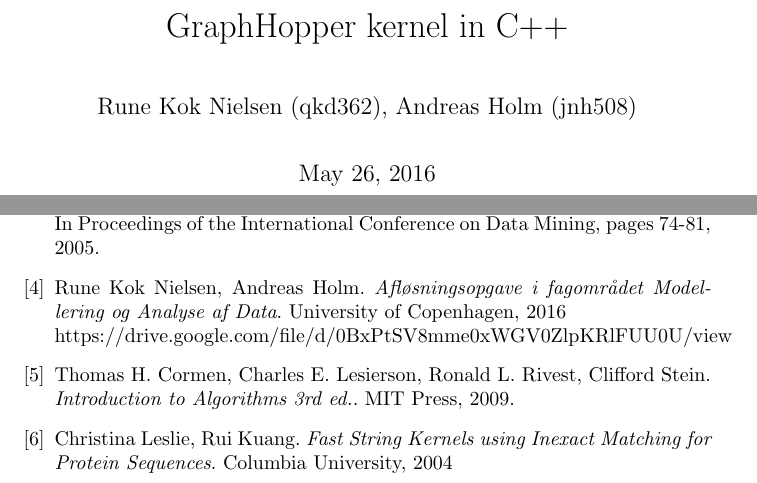
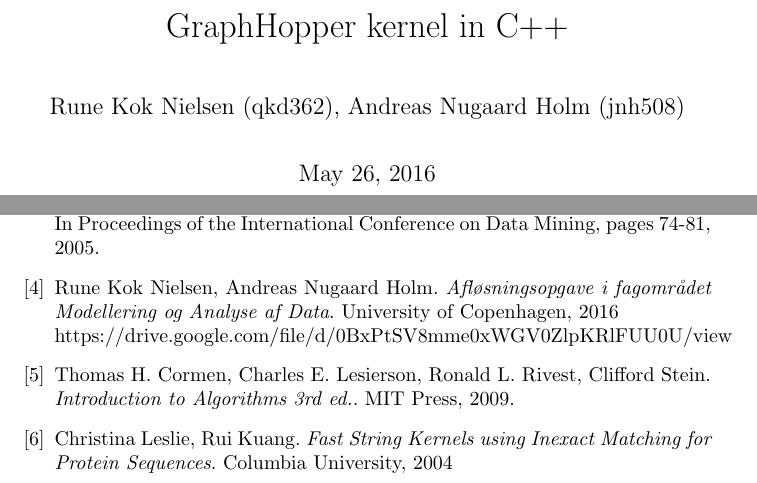
Before and after one commit to RuneKokNielsen/graphhopper, a LaTeX document (rapport/rapport.tex): two parts of pages 1 and 28 of 32, joined at a grey line, cut so that both start at the same text. Compiled offline with pdfLaTeX.

Commit message:
Full name

```diff
--- a/rapport/rapport.tex
+++ b/rapport/rapport.tex
@@ -93,7 +93,7 @@ mathescape
   leaf_/.style = {shape=rectangle,draw, align=center},
   node_/.style     = {shape=circle,draw,align=center}
 }
-\author{Rune Kok Nielsen (qkd362), Andreas Holm (jnh508)}
+\author{Rune Kok Nielsen (qkd362), Andreas Nugaard Holm (jnh508)}
 \title{GraphHopper kernel in C++}
 \DeclareMathOperator{\Ran}{Ran}
 \DeclareMathOperator{\Dom}{Dom}
@@ -843,7 +843,7 @@ Gap size 50: 69.7833 (std. 1.4825)
 		In Proceedings of the International Conference on Data Mining, pages 74-81, 2005.
 
 		\bibitem{svm-graph-kernels}
-		Rune Kok Nielsen, Andreas Holm.
+		Rune Kok Nielsen, Andreas Nugaard Holm.
 		\emph{Afløsningsopgave i fagområdet Modellering og Analyse af Data}.
 		University of Copenhagen, 2016\\
 		https://drive.google.com/file/d/0BxPtSV8mme0xWGV0ZlpKRlFUU0U/view
```
